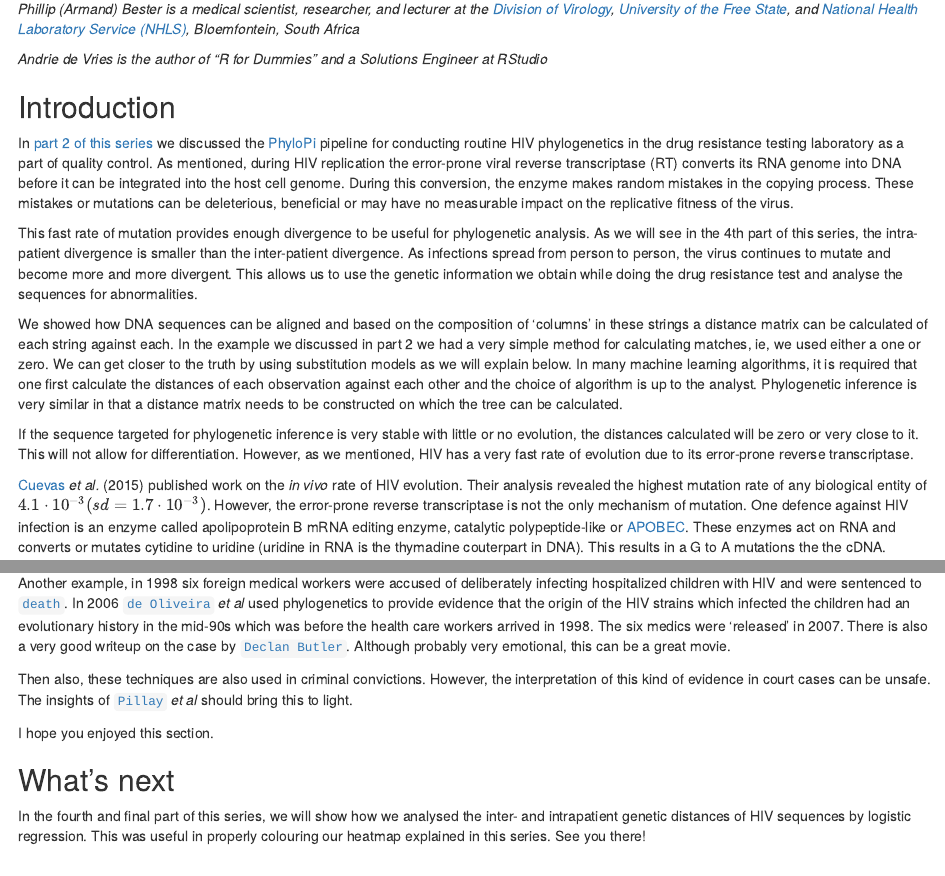
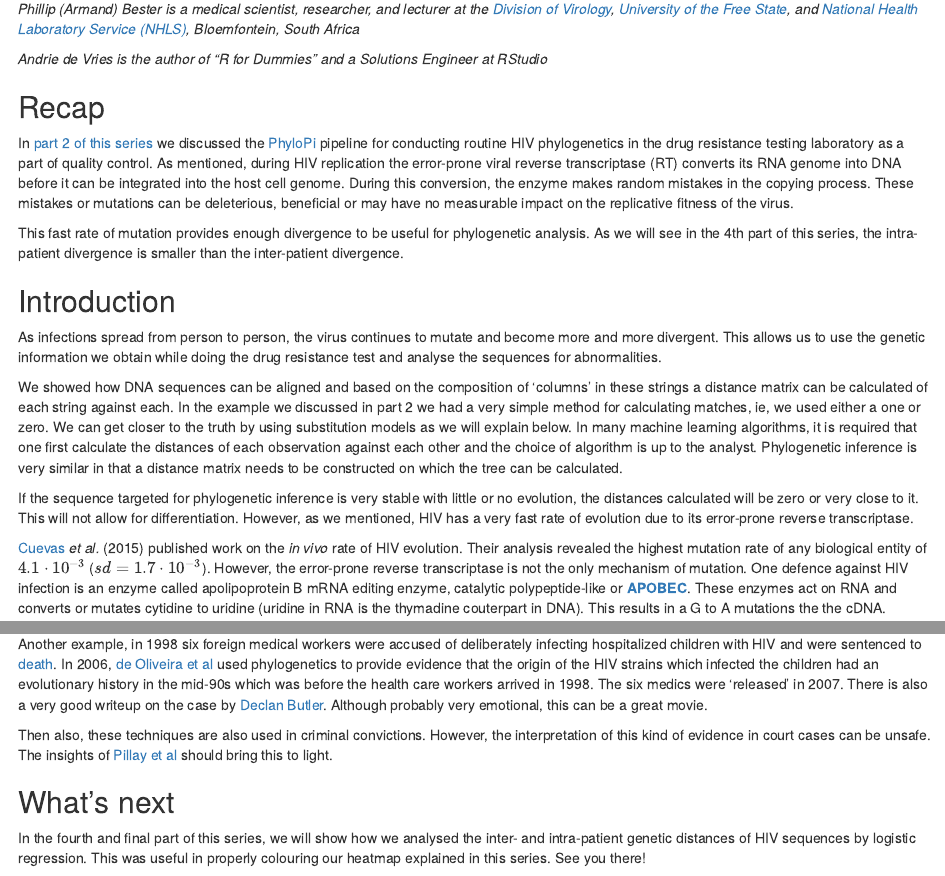
Before and after one commit to ArmandBester/R-in-medicine, an R Markdown document (part3/part3.Rmd): the page in a window 1100 px wide, from 130 px down, and a second part further down, joined at a grey line. Rendered offline with R 4.5, knitr and Pandoc, with nearby package versions; some code elsewhere in the file could not run offline; common packages that the code uses without loading them are loaded.

Commit message:
Minor copy-edits

```diff
--- a/part3/part3.Rmd
+++ b/part3/part3.Rmd
@@ -57,22 +57,23 @@ file_path <- "."
 
 *Andrie de Vries is the author of "R for Dummies" and a Solutions Engineer at RStudio*
 
-
-## Introduction
+## Recap
 
 
 In [part 2 of this series](https://rviews.rstudio.com/2019/05/07/pipeline-for-analysing-hiv-part-2/) we discussed the [PhyloPi](https://journals.plos.org/plosone/article?id=10.1371/journal.pone.0213241) pipeline for conducting routine HIV phylogenetics in the drug resistance testing laboratory as a part of quality control.  As mentioned, during HIV replication the error-prone viral reverse transcriptase (RT) converts its RNA genome into DNA before it can be integrated into the host cell genome.  During this conversion, the enzyme makes random mistakes in the copying process.  These mistakes or mutations can be deleterious, beneficial or may have no measurable impact on the replicative fitness of the virus.
 
-This fast rate of mutation provides enough divergence to be useful for phylogenetic analysis.  As we will see in the 4th part of this series, the intra-patient divergence is smaller than the inter-patient divergence.  As infections spread from person to person, the virus continues to mutate and become more and more divergent.  This allows us to use the genetic information we obtain while doing the drug resistance test and analyse the sequences for abnormalities.
+This fast rate of mutation provides enough divergence to be useful for phylogenetic analysis.  As we will see in the 4th part of this series, the intra-patient divergence is smaller than the inter-patient divergence.
+
+## Introduction
+
+As infections spread from person to person, the virus continues to mutate and become more and more divergent.  This allows us to use the genetic information we obtain while doing the drug resistance test and analyse the sequences for abnormalities.
 
 
 We showed how DNA sequences can be aligned and based on the composition of 'columns' in these strings a distance matrix can be calculated of each string against each.  In the example we discussed in part 2 we had a very simple method for calculating matches, ie, we used either a one or zero.  We can get closer to the truth by using substitution models as we will explain below.  In many machine learning algorithms, it is required that one first calculate the distances of each observation against each other and the choice of algorithm is up to the analyst.  Phylogenetic inference is very similar in that a distance matrix needs to be constructed on which the tree can be calculated.
 
-
 If the sequence targeted for phylogenetic inference is very stable with little or no evolution, the distances calculated will be zero or very close to it.  This will not allow for differentiation.  However, as we mentioned, HIV has a very fast rate of evolution due to its error-prone reverse transcriptase.
 
-
-[Cuevas](https://journals.plos.org/plosbiology/article?id=10.1371/journal.pbio.1002251) *et al.* (2015) published work on the *in vivo* rate of HIV evolution.  Their analysis revealed the highest mutation rate of any biological entity of $4.1 \cdot 10^{-3} (sd=1.7 \cdot 10^{-3})$.  However, the error-prone reverse transcriptase is not the only mechanism of mutation.  One defence against HIV infection is an enzyme called apolipoprotein B mRNA editing enzyme, catalytic polypeptide-like or [APOBEC](https://en.wikipedia.org/wiki/APOBEC3G).  These enzymes act on RNA and converts or mutates cytidine to uridine (uridine in RNA is the thymadine couterpart in DNA).  This results in a G to A mutations the the cDNA.
+[Cuevas](https://journals.plos.org/plosbiology/article?id=10.1371/journal.pbio.1002251) *et al.* (2015) published work on the *in vivo* rate of HIV evolution.  Their analysis revealed the highest mutation rate of any biological entity of $4.1 \cdot 10^{-3}$ ($sd=1.7 \cdot 10^{-3}$).  However, the error-prone reverse transcriptase is not the only mechanism of mutation.  One defence against HIV infection is an enzyme called apolipoprotein B mRNA editing enzyme, catalytic polypeptide-like or **[APOBEC](https://en.wikipedia.org/wiki/APOBEC3G)**.  These enzymes act on RNA and converts or mutates cytidine to uridine (uridine in RNA is the thymadine couterpart in DNA).  This results in a G to A mutations the the cDNA.
 
 
 Also, shown by Cuevas *et al*, these enzymes are not equally active in all people. On the other hand, the viral Vif protein inhibits this hypermutation by 'tagging' the APOBEC protein with ubiquinone for degradation by the cytoplasmic ubiquitin-dependent proteasome machinery.
@@ -420,15 +422,9 @@ Phylogenetics and thus genetic distance calculations are used in many branches o
+Another example, in 1998 six foreign medical workers were accused of deliberately infecting hospitalized children with HIV and were sentenced to [death](https://en.wikipedia.org/wiki/HIV_trial_in_Libya).  In 2006, [de Oliveira et al](https://www.nature.com/articles/444836a) used phylogenetics to provide evidence that the origin of the HIV strains which infected the children had an evolutionary history in the mid-90s which was before the health care workers arrived in 1998.  The six medics were 'released' in 2007.  There is also a very good writeup on the case by [Declan Butler](https://www.nature.com/articles/444658b).  Although probably very emotional, this can be a great movie.
 
 
-
-Another example, in 1998 six foreign medical workers were accused of deliberately infecting hospitalized children with HIV and were sentenced to [`death`](https://en.wikipedia.org/wiki/HIV_trial_in_Libya).  In 2006 [`de Oliveira`](https://www.nature.com/articles/444836a) *et al* used phylogenetics to provide evidence that the origin of the HIV strains which infected the children had an evolutionary history in the mid-90s which was before the health care workers arrived in 1998.  The six medics were 'released' in 2007.  There is also a very good writeup on the case by [`Declan Butler`](https://www.nature.com/articles/444658b).  Although probably very emotional, this can be a great movie.
-
-
-Then also, these techniques are also used in criminal convictions.  However, the interpretation of this kind of evidence in court cases can be unsafe.  The insights of [`Pillay`](https://www.ncbi.nlm.nih.gov/pmc/articles/PMC1971185/) *et al* should bring this to light.
-
-
-I hope you enjoyed this section.
+Then also, these techniques are also used in criminal convictions.  However, the interpretation of this kind of evidence in court cases can be unsafe.  The insights of [Pillay et al](https://www.ncbi.nlm.nih.gov/pmc/articles/PMC1971185/) should bring this to light.
 
 
 ## What's next
 
-In the fourth and final part of this series, we will show how we analysed the inter- and intrapatient genetic distances of HIV sequences by logistic regression.  This was useful in properly colouring our heatmap explained in this series.  See you there!
+In the fourth and final part of this series, we will show how we analysed the inter- and intra-patient genetic distances of HIV sequences by logistic regression.  This was useful in properly colouring our heatmap explained in this series.  See you there!
```
Also changed, not shown: part3/part3.Rmd (5 more changed lines).
